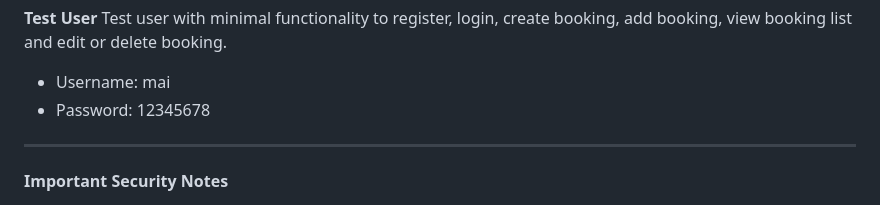
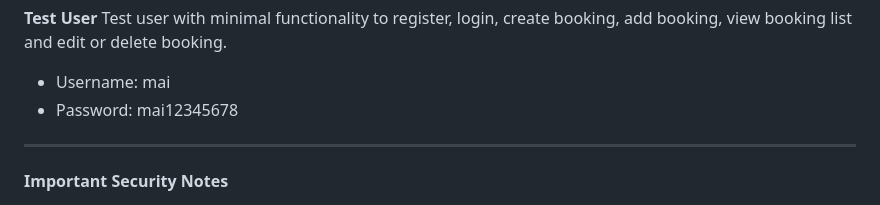
Before and after one commit to hmyraqilah/secure-pickleball-court-booking, a Markdown page: README.md, the part around the change. Drawn GitHub-style.

```diff
--- a/README.md
+++ b/README.md
@@ -70,7 +70,7 @@ Admins manage users, groups, courts, and bookings through Django Admin: /admin/
 Test user with minimal functionality to register, login, create booking, add booking, view booking list and edit or delete booking.
 
 - Username: mai
-- Password: 12345678
+- Password: mai12345678
 
 ---
 **Important Security Notes**
```
